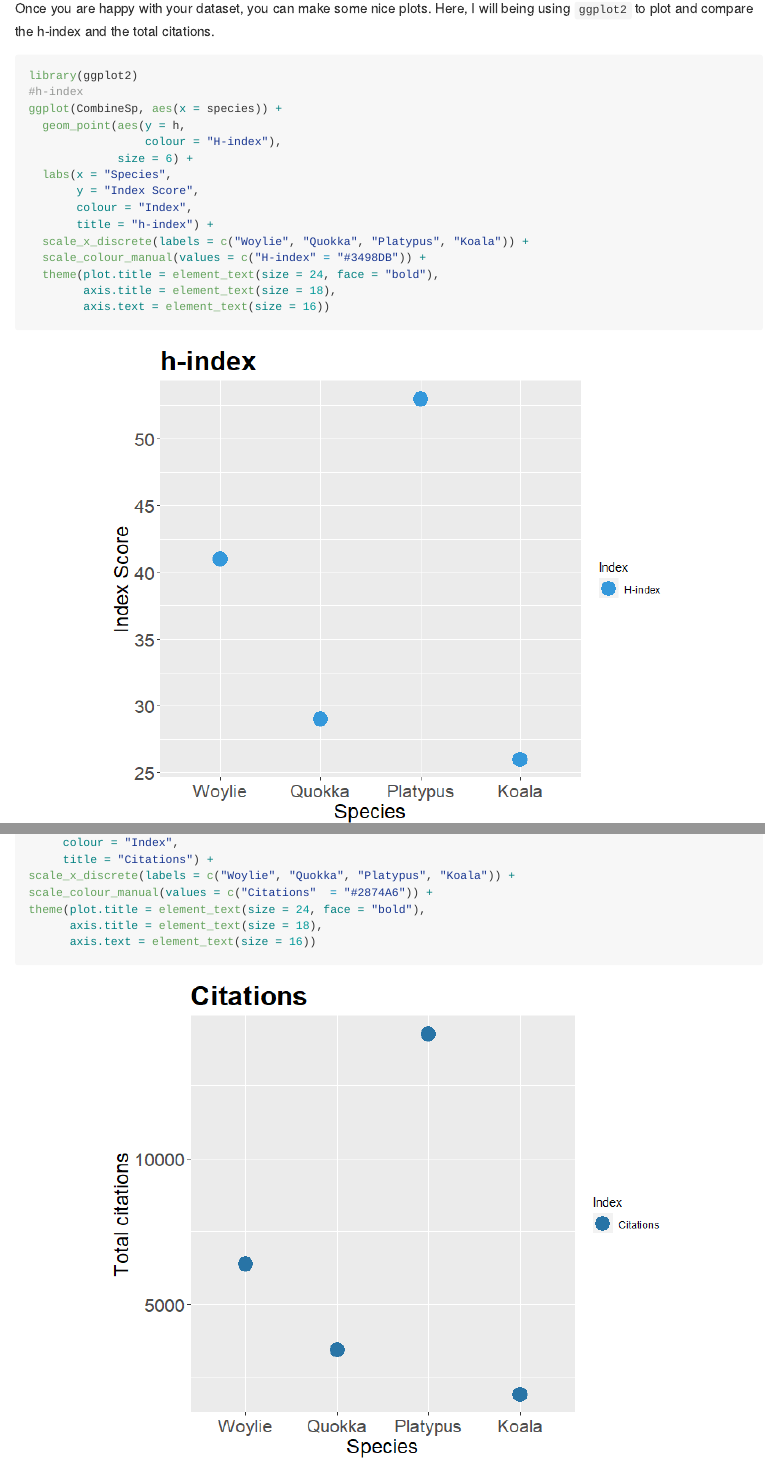
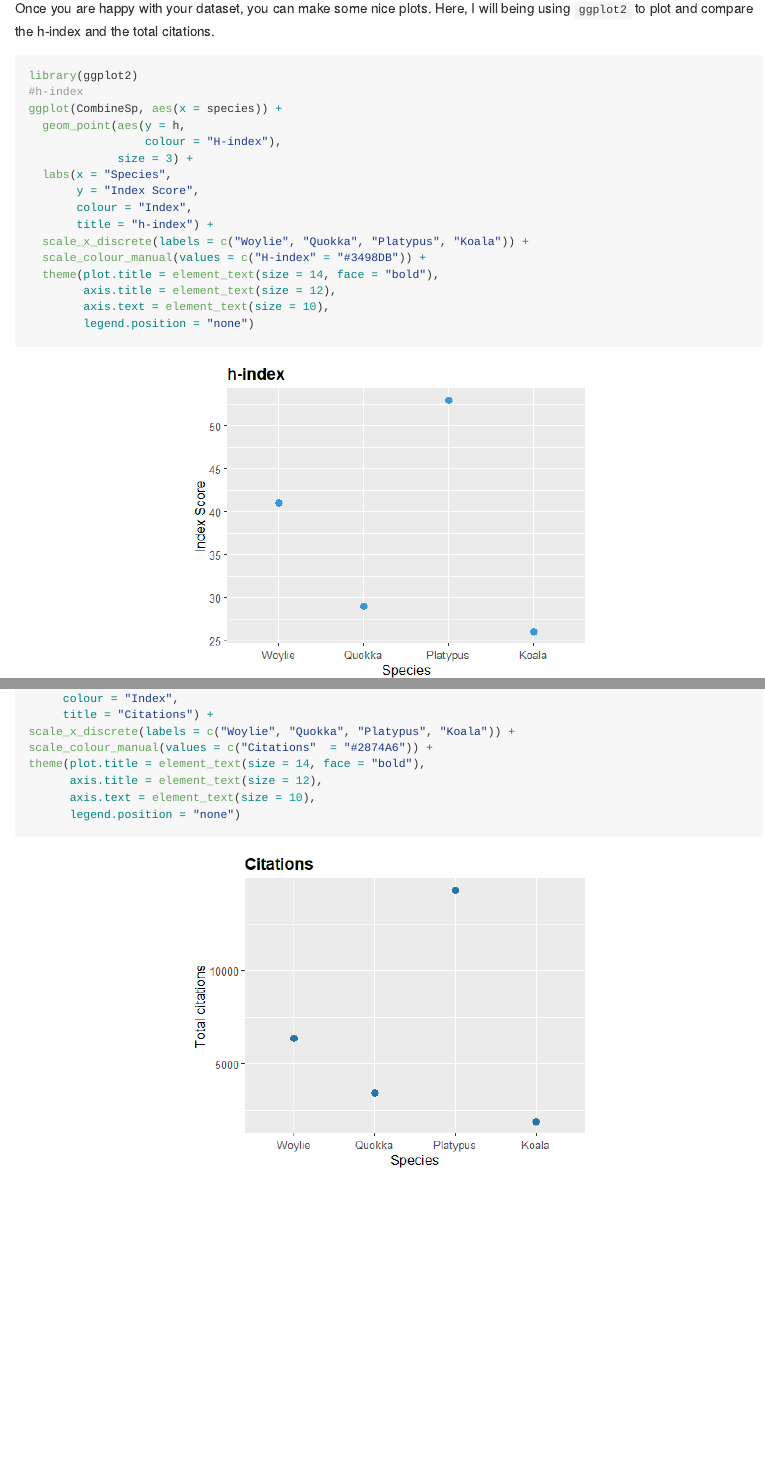
Before and after one commit to jesstytam/specieshindex, an R Markdown document (README.rmd): the page in a window 1100 px wide, from 11290 px down, and a second part further down, joined at a grey line. The pictures show the output file README.md that the author committed with the source, drawn offline in the style of GitHub.

Commit message:
added hexsticker to repo and made plots smaller

````diff
--- a/README.rmd
+++ b/README.rmd
@@ -72,22 +72,23 @@ CombineSp
 
 Once you are happy with your dataset, you can make some nice plots. Here, I will being using `ggplot2` to plot and compare the h-index and the total citations.
 
-```{r, fig.height=6, fig.width=7, fig.align='center'}
+```{r, fig.height=4, fig.width=5, fig.align='center'}
 library(ggplot2)
 #h-index
 ggplot(CombineSp, aes(x = species)) +
   geom_point(aes(y = h,
                  colour = "H-index"),
-             size = 6) +
+             size = 3) +
   labs(x = "Species",
        y = "Index Score",
        colour = "Index",
        title = "h-index") +
   scale_x_discrete(labels = c("Woylie", "Quokka", "Platypus", "Koala")) +
   scale_colour_manual(values = c("H-index" = "#3498DB")) +
-  theme(plot.title = element_text(size = 24, face = "bold"),
-        axis.title = element_text(size = 18),
-        axis.text = element_text(size = 16))
+  theme(plot.title = element_text(size = 14, face = "bold"),
+        axis.title = element_text(size = 12),
+        axis.text = element_text(size = 10),
+        legend.position = "none")
 
 #total citations
 ggplot(CombineSp, aes(x = species)) +
@@ -100,7 +101,8 @@ labs(x = "Species",
      title = "Citations") +
 scale_x_discrete(labels = c("Woylie", "Quokka", "Platypus", "Koala")) +
 scale_colour_manual(values = c("Citations"  = "#2874A6")) +
-theme(plot.title = element_text(size = 24, face = "bold"),
-      axis.title = element_text(size = 18),
-      axis.text = element_text(size = 16))
+theme(plot.title = element_text(size = 14, face = "bold"),
+      axis.title = element_text(size = 12),
+      axis.text = element_text(size = 10),
+      legend.position = "none")
 ```
````
Also changed, not shown: README.md, README_files/figure-gfm/Banner.png (deleted), README_files/figure-gfm/stickerfile.png (added), README_files/figure-gfm/unnamed-chunk-6-1.png, README_files/figure-gfm/unnamed-chunk-6-2.png, README.rmd (4 more changed lines).
